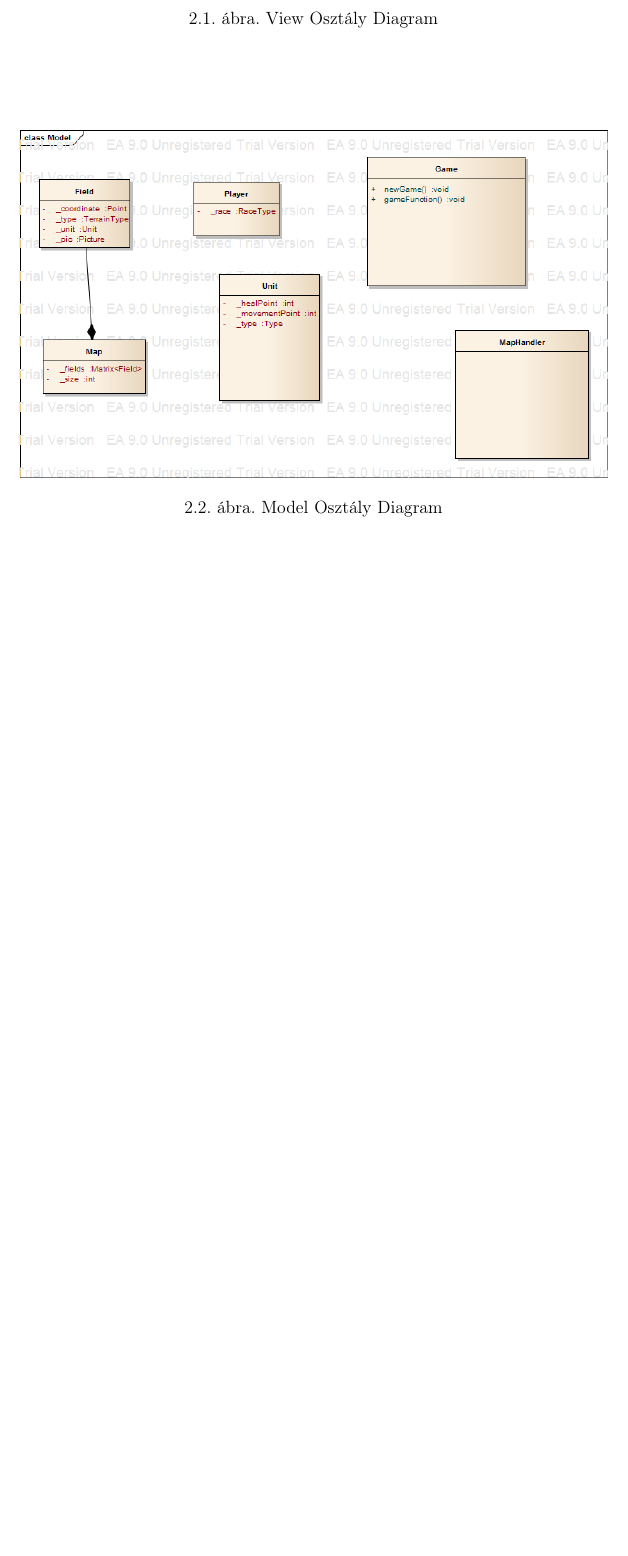
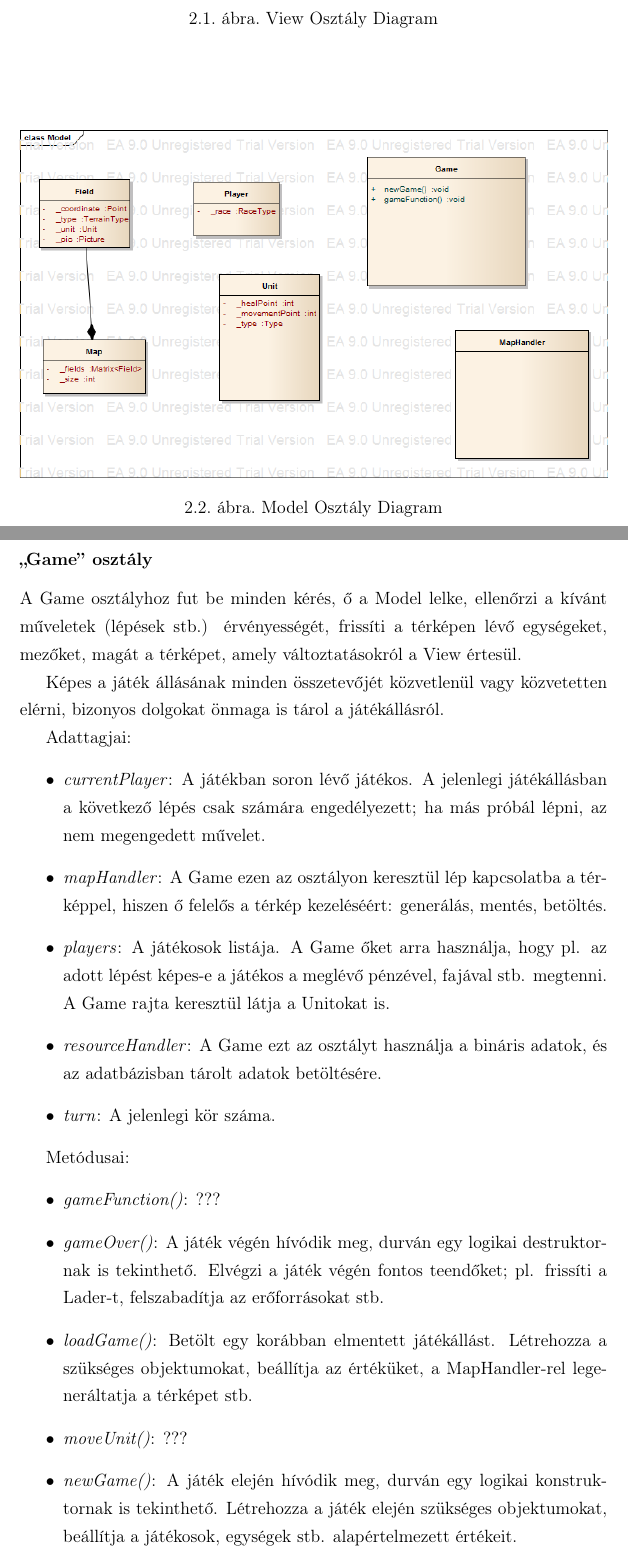
Before and after one commit to hjjohny/szfgy1, a LaTeX document (doksi/doksi.tex): part of page 8 of 10 before the commit and two parts of pages 8 and 9 of 11 after it, the two joined at a grey line, cut so that both start at the same text, the shorter picture padded with empty space. Compiled offline with pdfLaTeX.

Commit message:
Model-Game doksi bővítése
... a jelenlegi modell alapján.

```diff
--- a/doksi/doksi.tex
+++ b/doksi/doksi.tex
@@ -163,6 +166,32 @@ A program három fő komponensből tevődik össze melyek az MVVM (Model-View-Vi
 \caption{Model Osztály Diagram}
 \label{fig:mc}
 \end{figure}
+
+A Model végzi a játék működéséhez elengedhetetlen számításokat. A View-val a ViewModelen keresztül áll kapcsolatban, tőle kapja az üzeneteket, a View a ViewModelen keresztül kérdezi le a játék állását.
+
+\subsubsection{``Game'' osztály}
+A Game osztályhoz fut be minden kérés, ő a Model lelke, ellenőrzi a kívánt műveletek (lépések stb.) érvényességét, frissíti a térképen lévő egységeket, mezőket, magát a térképet, amely változtatásokról a View értesül.
+
+Képes a játék állásának minden összetevőjét közvetlenül vagy közvetetten elérni, bizonyos dolgokat önmaga is tárol a játékállásról.
+
+Adattagjai:
+\begin{itemize}
+\item \textit{currentPlayer}: A játékban soron lévő játékos. A jelenlegi játékállásban a következő lépés csak számára engedélyezett; ha más próbál lépni, az nem megengedett művelet.
+\item \textit{mapHandler}: A Game ezen az osztályon keresztül lép kapcsolatba a térképpel, hiszen ő felelős a térkép kezeléséért: generálás, mentés, betöltés.
+\item \textit{players}: A játékosok listája. A Game őket arra használja, hogy pl. az adott lépést képes-e a játékos a meglévő pénzével, fajával stb. megtenni. A Game rajta keresztül látja a Unitokat is.
+\item \textit{resourceHandler}: A Game ezt az osztályt használja a bináris adatok, és az adatbázisban tárolt adatok betöltésére.
+\item \textit{turn}: A jelenlegi kör száma.
+\end{itemize}
+
+Metódusai:
+\begin{itemize}
+\item \textit{gameFunction()}: ???
+\item \textit{gameOver()}: A játék végén hívódik meg, durván egy logikai destruktornak is tekinthető. Elvégzi a játék végén fontos teendőket; pl. frissíti a Lader-t, felszabadítja az erőforrásokat stb.
+\item \textit{loadGame()}: Betölt egy korábban elmentett játékállást. Létrehozza a szükséges objektumokat, beállítja az értéküket, a MapHandler-rel legeneráltatja a térképet stb.
+\item \textit{moveUnit()}: ???
+\item \textit{newGame()}: A játék elején hívódik meg, durván egy logikai konstruktornak is tekinthető. Létrehozza a játék elején szükséges objektumokat, beállítja a játékosok, egységek stb. alapértelmezett értékeit.
+\item \textit{saveGame()}: Menti a jelenlegi játékállást úgy, hogy később betölthető legyen, ld. loadGame().
+\end{itemize}
 
 \subsection{ViewModel}
 
```
Also changed, not shown: doksi/doksi.tex (5 more changed lines), 1 other file.
